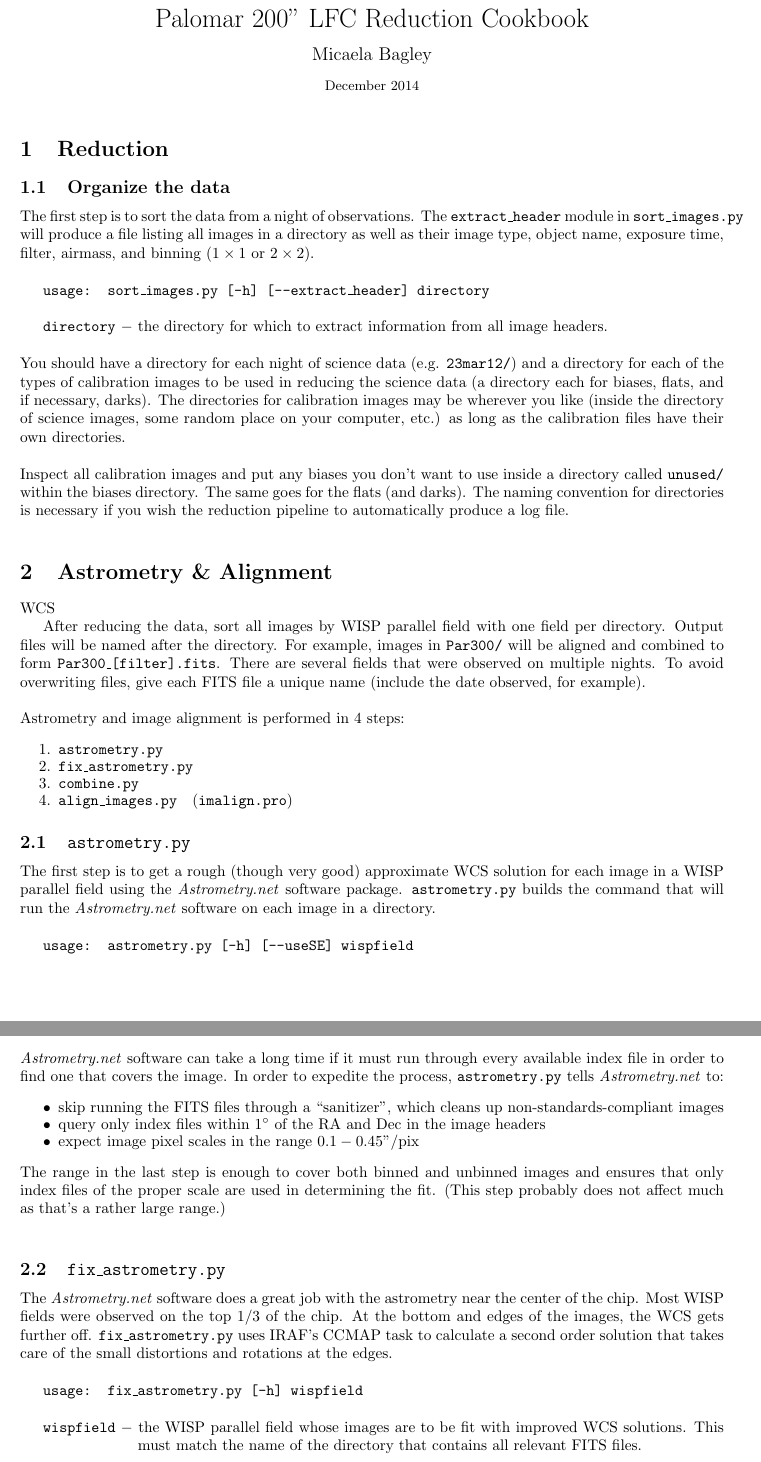
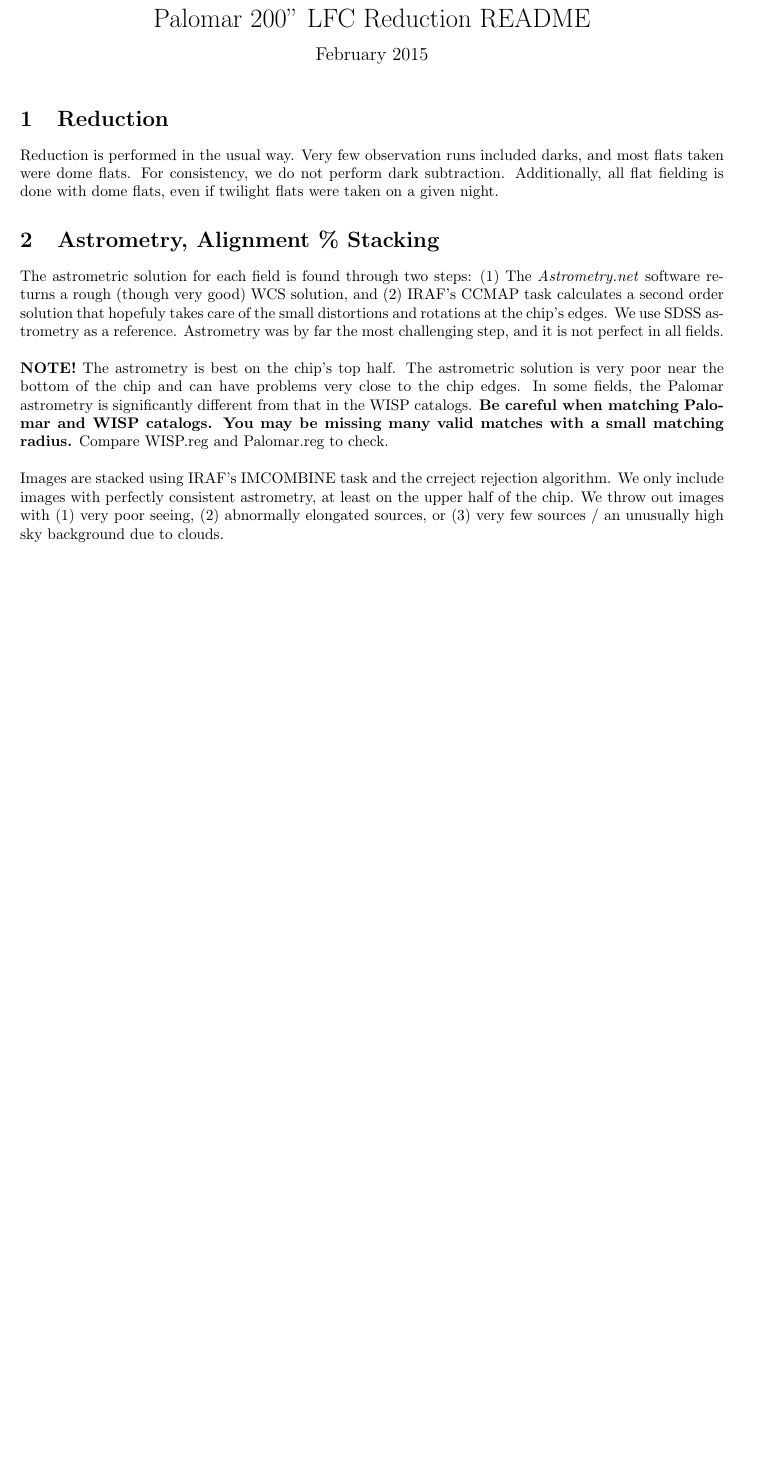
Before and after one commit to micaelabagley/palomarLFC, a LaTeX document (cookbook/PalomarReduction.tex): two parts of pages 1 and 2 of 5 before the commit and part of page 1 of 3 after it, the two joined at a grey line, cut so that both start at the same text, the shorter picture padded with empty space. The pictures show the PDF file cookbook/PalomarReduction.pdf that the author committed with the source.

Commit message:
Updated PalomarReduction README

```diff
--- a/cookbook/PalomarReduction.tex
+++ b/cookbook/PalomarReduction.tex
@@ -42,67 +42,44 @@
 %%%
 \newcommand{\An}{\textit{Astrometry.net}}
 
-\title{Palomar 200" LFC Reduction Cookbook}
-\author{Micaela Bagley}
-\date{December 2014}
+\title{Palomar 200" LFC Reduction README}
+%\author{Micaela Bagley}
+\author{February 2015}
+\date{}
 
 \begin{document}
 \maketitle
 
 \section{Reduction}
-\subsection{Organize the data}
-The first step is to sort the data from a night of observations.
-The \texttt{extract\_header} module in \texttt{sort\_images.py} will
-produce a file listing all images in a directory as well as their
-image type, object name, exposure time, filter, airmass, and binning
-($1\times1$ or $2\times2$).\\
+Reduction is performed in the usual way. Very few observation runs
+included darks, and most flats taken were dome flats. For consistency,
+we do not perform dark subtraction. Additionally, all flat fielding is done
+with dome flats, even if twilight flats were taken on a given night.
 
-\texttt{usage: sort\_images.py [-h] [--extract\_header] directory} \\
+%\vspace{3 mm}
+\section{Astrometry, Alignment \% Stacking}
+The astrometric solution for each field is found through two steps:
+(1) The \textit{Astrometry.net} software returns a rough
+(though very good) WCS solution, and (2) IRAF's CCMAP task calculates
+a second order solution that hopefuly takes care of the small distortions
+and rotations at the chip's edges. We use SDSS astrometry as a reference.
+Astrometry was by far the most challenging
+step, and it is not perfect in all fields.\\
 
-\texttt{directory} $-$ \hangindent=2.7cm the directory for which to extract
-information from all image headers.\\
+\noindent \textbf{NOTE!} The astrometry is best on the chip's top half.
+The astrometric solution is very poor near the bottom of the chip
+and can have problems very close to the chip edges. In some fields,
+the Palomar astrometry is significantly different from that in the
+WISP catalogs.
+\textbf{Be careful when matching Palomar and WISP catalogs. You may
+be missing many valid matches with a small matching radius.}
+Compare WISP.reg and Palomar.reg to check. \\
 
-\noindent You should have a directory for each night of science data (e.g.
-\texttt{23mar12/}) and a directory for each of the types of calibration
-images to be used in reducing the science data (a directory each for
-biases, flats, and if necessary, darks). The directories for calibration
-images may be wherever you like (inside the
-directory of science images, some random place on your computer, etc.)
-as long as the calibration files have their own directories. \\
+\noindent Images are stacked using IRAF's IMCOMBINE task and the
+crreject rejection algorithm.
+We only include images
+with perfectly consistent astrometry, at least on the upper half of the chip.
+We throw out images with (1) very poor seeing, (2) abnormally elongated
+sources, or (3) very few sources /
+an unusually high sky background due to clouds. \\
 
-\noindent Inspect all calibration images and put any biases you don't
-want to use inside a directory called \texttt{unused/} within the biases
-directory. The same goes for the flats (and darks). The naming convention
-for directories is necessary if you wish the reduction pipeline to
-automatically produce a log file.
-
-\vspace{3 mm}
-\section{Astrometry \& Alignment}
-WCS
-
-After reducing the data, sort all images by WISP parallel field with
-one field per directory. Output files will be named after the directory.
-For example, images in \texttt{Par300/} will be aligned and combined
-to form \texttt{Par300\_[filter].fits}.
-There are several fields that were observed on multiple nights. To avoid
-overwriting files, give each FITS file a unique name
-(include the date observed, for example). \\
-
-\noindent Astrometry and image alignment is performed in $4$ steps:
-\begin{enumerate}
-\item \texttt{astrometry.py}
-\item \texttt{fix\_astrometry.py}
-\item \texttt{combine.py}
-\item \texttt{align\_images.py} ~~(\texttt{imalign.pro})
-\end{enumerate}
-\subsection{\texttt{astrometry.py}}
-The first step is to get a rough (though very good) approximate WCS
-solution for each image in a WISP parallel field using the \An~software
-package. \texttt{astrometry.py} builds the command that will
-run the \An~software on each image in a directory. \\
-
-\texttt{usage: astrometry.py [-h] [--useSE] wispfield} \\
-
-\texttt{wispfield} $-$ \hangindent=2.7cm the WISP parallel field whose images
-are to be fit with WCS solutions. This must match the name of the directory that
-contains all relevant FITS files.\\
@@ -116 +85,0 @@ are the original FITS images with headers updated to contain the WCS
-solutions.
@@ -121,35 +85,0 @@ See Appendix \ref{Anoutputs} for a list of the output files. \\
-\noindent \An~software can take a long time if it must run
-through every available index file in order to find one that covers the
-image. In order to expedite the process, \texttt{astrometry.py} tells \An~to:
-\begin{itemize}
-    \item skip running the FITS files through a ``sanitizer'', which cleans up
-    non-standards-compliant images
-    \item query only index files within 1$^{\circ}$ of the RA and Dec in the
-    image headers
-    \item expect image pixel scales in the range $0.1 - 0.45$''/pix
-\end{itemize}
-The range in the last step is enough to cover both binned and unbinned images
-and ensures that only index files of the proper scale are used in
-determining the fit. (This step probably does not affect much as
-that's a rather large range.) \\
-
-\subsection{\texttt{fix\_astrometry.py}}
-The \An~software does a great job with the astrometry near the
-center of the chip. Most WISP fields
-were observed on the top $1/3$ of the chip. At the bottom and edges of
-the images, the WCS gets further off.
-\texttt{fix\_astrometry.py} uses IRAF's CCMAP task to calculate
-a second order solution that takes care of the small
-distortions and rotations at the
-edges. \\
-
-\texttt{usage: fix\_astrometry.py [-h] wispfield} \\
-
-\texttt{wispfield} $-$ \hangindent=2.7cm the WISP parallel field whose images
-are to be fit with improved WCS solutions. This must match the name of
-the directory that contains all relevant FITS files.\\
-
-\texttt{Required files}: \\
-\indent \indent \texttt{result.fits} $-$ the SDSS
-catalog\footnote{Download the catalog from
-\url{http://skyserver.sdss3.org/dr10/en/tools/search/radial.aspx} in fits
@@ -168 +85,0 @@ delete obvious residuals in the astrometric solution. The
-improved WCS.
@@ -182,3 +86,2 @@ perform this inspection if they haven't already. \\
-\texttt{wispfield} $-$ \hangindent=2.7cm the WISP parallel field for which
-to stack image. This must match the name of the directory that contains all
-relevant FITS files.\\
+\noindent Multiplicative scale factors are calculated for each image
+from the airmass.
@@ -200,3 +88,2 @@ from the airmass (\texttt{[wispfield]\_[filter].scale}).
 The scale factor $=10^{0.4 ~ \kappa_F~ X}$, where $\kappa_F$ is the airmass
 coefficient calculated for the Palomar site\footnote{Taken from
-\url{http://www.ifa.hawaii.edu/~rgal/science/dposs/ccdproc/ccdproc_node3.html},
@@ -216 +101,2 @@ an average readnoise to use for all images.\\
+aligned using the WCS in the headers and IRAF's task WREGISTER.
 
@@ -220,0 +104,6 @@ to reject or the number of pixels to keep
+\section{Calibration}\label{sec:cal}
+For each field, the Palomar photometry is calibrated against the SDSS catalog.
+\textit{SExtractor} is run in dual image mode
+on the combined Palomar images with
+$1\sigma$ detection and analysis thresholds.
+Such low thresholds are used to ensure that as much
@@ -229 +114,0 @@ and the log file for the combination is called
-\subsection{\texttt{align\_images.py}}
@@ -233,3 +114,0 @@ the WCS in the headers and IRAF's
-task WREGISTER.
-
-\vspace{4 mm}
@@ -244,3 +114,0 @@ catalog. \\
-\texttt{wispfield} $-$ \hangindent=2.7cm the WISP parallel field for which
-to calibrate photometry. This must match the name of the directory that
-contains all relevant FITS files.\\
@@ -339,0 +185 @@ are matched with a matching threshold of $0\farcs75$. For some fields,
+\noindent The Palomar and WISP catalogs
@@ -344 +194,5 @@ README mentions is.
+is set
+to $99.99$ with $-9.99$ uncertainties. This is also true for the Palomar
+RA and Dec of sources in the WISP catalog there were not matched to a
+Palomar source.
 
@@ -356,2 +200,0 @@ RA and Dec and photometry from all available filters.\\
-to construct the final catalog. This must match the name of the directory that
-contains all relevant FITS files.\\
```
Also changed, not shown: cookbook/PalomarReduction.pdf, cookbook/PalomarReduction.tex (217 more changed lines), 3 other files.
